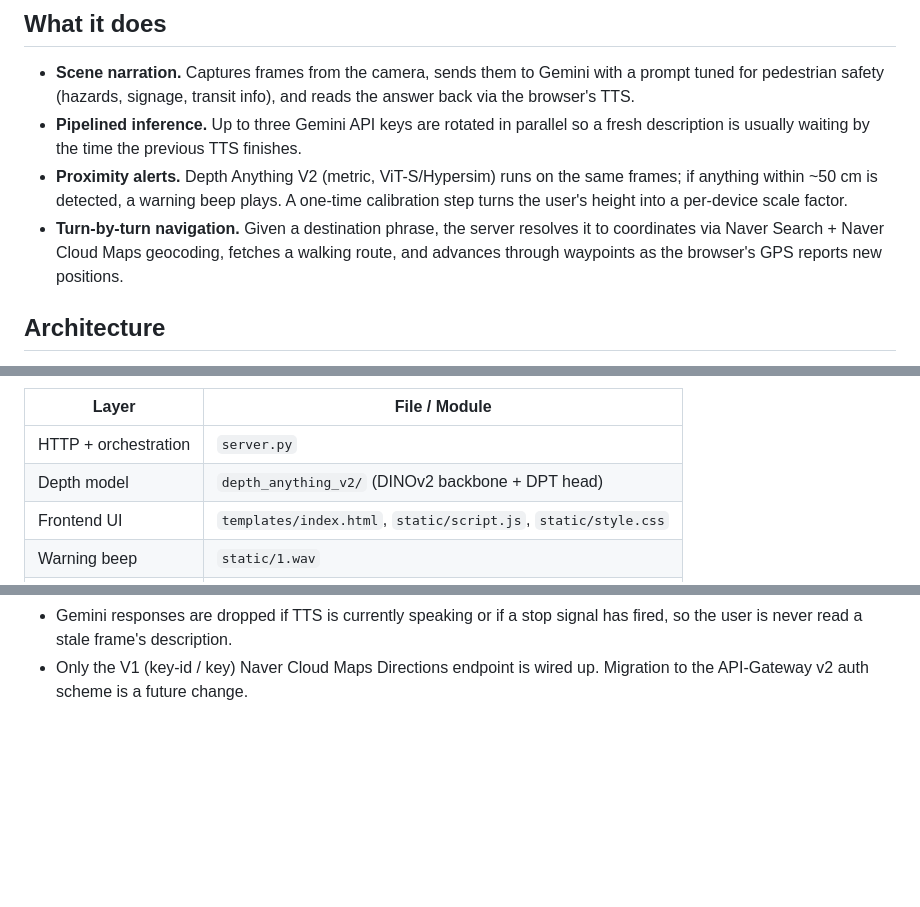
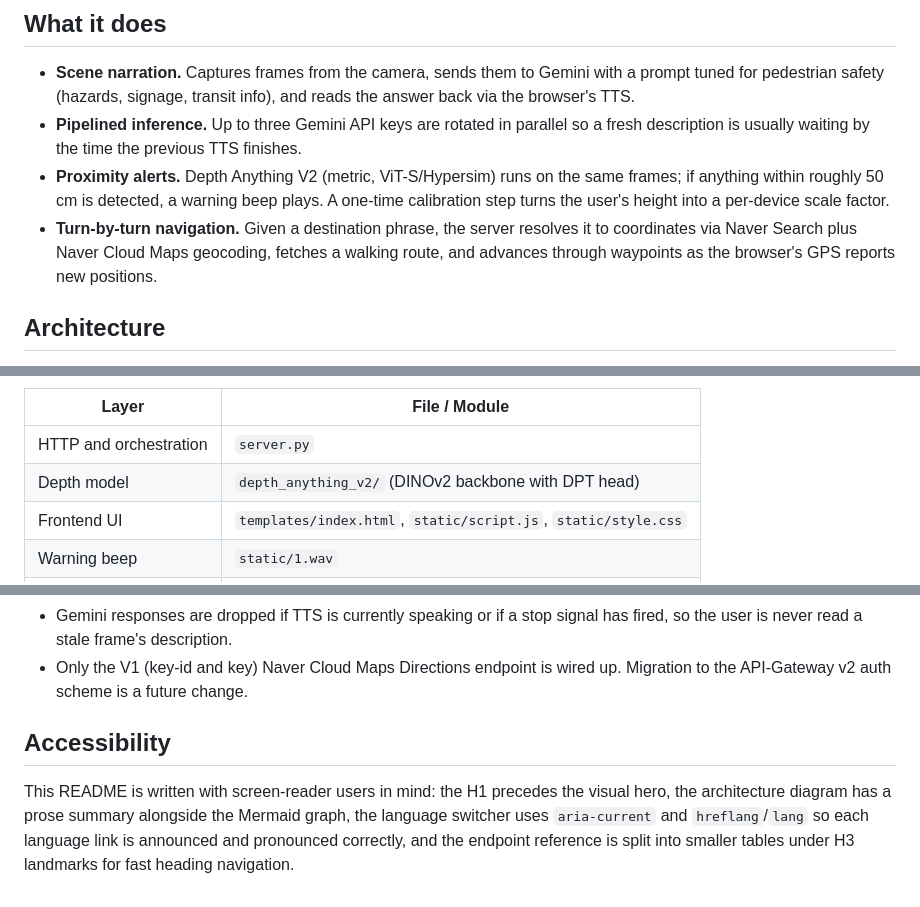
Before and after one commit to legenduck/a-eye, a Markdown page: README.md, 3 parts joined by grey strips. GitHub-like rendering; blank space fills up the shorter version.

```diff
--- a/README.md
+++ b/README.md
@@ -23,8 +31,8 @@ A real-time visual assistance web service for visually impaired users, exploring
 
 - **Scene narration.** Captures frames from the camera, sends them to Gemini with a prompt tuned for pedestrian safety (hazards, signage, transit info), and reads the answer back via the browser's TTS.
 - **Pipelined inference.** Up to three Gemini API keys are rotated in parallel so a fresh description is usually waiting by the time the previous TTS finishes.
-- **Proximity alerts.** Depth Anything V2 (metric, ViT-S/Hypersim) runs on the same frames; if anything within ~50 cm is detected, a warning beep plays. A one-time calibration step turns the user's height into a per-device scale factor.
-- **Turn-by-turn navigation.** Given a destination phrase, the server resolves it to coordinates via Naver Search + Naver Cloud Maps geocoding, fetches a walking route, and advances through waypoints as the browser's GPS reports new positions.
+- **Proximity alerts.** Depth Anything V2 (metric, ViT-S/Hypersim) runs on the same frames; if anything within roughly 50 cm is detected, a warning beep plays. A one-time calibration step turns the user's height into a per-device scale factor.
+- **Turn-by-turn navigation.** Given a destination phrase, the server resolves it to coordinates via Naver Search plus Naver Cloud Maps geocoding, fetches a walking route, and advances through waypoints as the browser's GPS reports new positions.
 
 ## Architecture
 
@@ -39,8 +51,8 @@ Flask server (server.py) ──► Gemini (vision)         scene description
 
 | Layer | File / Module |
 | --- | --- |
-| HTTP + orchestration | `server.py` |
-| Depth model | `depth_anything_v2/` (DINOv2 backbone + DPT head) |
+| HTTP and orchestration | `server.py` |
+| Depth model | `depth_anything_v2/` (DINOv2 backbone with DPT head) |
 | Frontend UI | `templates/index.html`, `static/script.js`, `static/style.css` |
 | Warning beep | `static/1.wav` |
 | Model checkpoint | `checkpoints/depth_anything_v2_metric_hypersim_vits.pth` |
@@ -125,2 +165,6 @@ The user enters their height in cm. The server estimates arm length as `height *
 - Gemini responses are dropped if TTS is currently speaking or if a stop signal has fired, so the user is never read a stale frame's description.
-- Only the V1 (key-id / key) Naver Cloud Maps Directions endpoint is wired up. Migration to the API-Gateway v2 auth scheme is a future change.
+- Only the V1 (key-id and key) Naver Cloud Maps Directions endpoint is wired up. Migration to the API-Gateway v2 auth scheme is a future change.
+
+## Accessibility
+
+This README is written with screen-reader users in mind: the H1 precedes the visual hero, the architecture diagram has a prose summary alongside the Mermaid graph, the language switcher uses `aria-current` and `hreflang`/`lang` so each language link is announced and pronounced correctly, and the endpoint reference is split into smaller tables under H3 landmarks for fast heading navigation.
```
Also changed, not shown: other parts of README.md (+73 -33 lines), README.en.md (added, +126 -0 lines).
